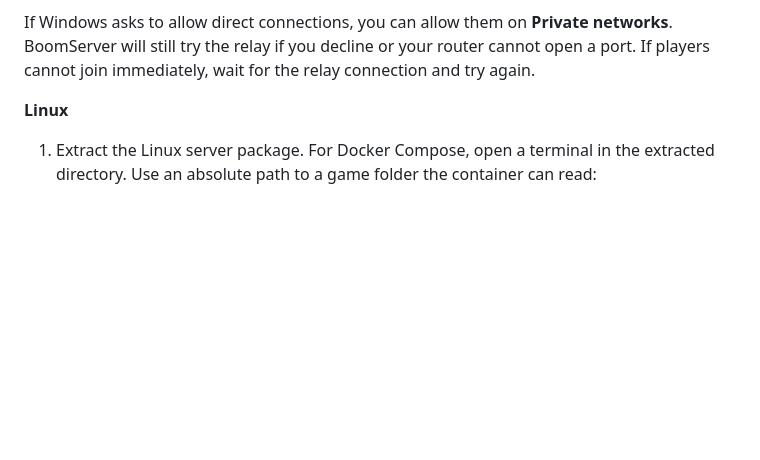
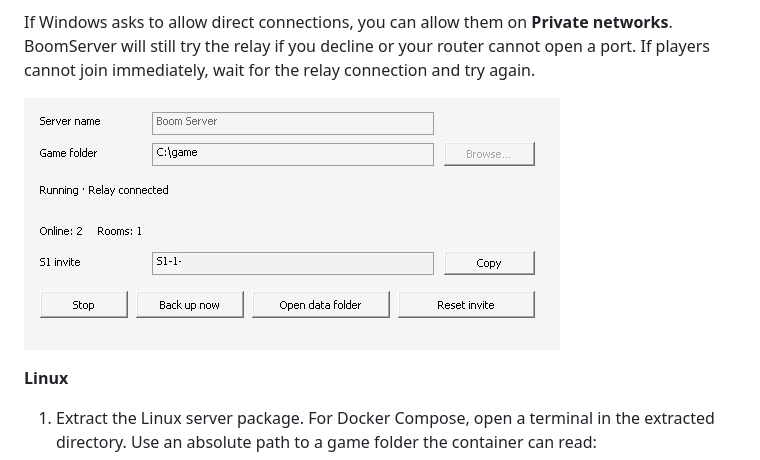
Before and after one commit to aquaplatinumberlitz/boom-kr-server, a Markdown page: docs/player/guide.en.md, the part around the change. Drawn GitHub-style; pictures changed too: docs/player/images/boomserver-s1.png (added); blank space fills up the shorter version.

```diff
--- a/docs/player/guide.en.md
+++ b/docs/player/guide.en.md
@@ -76,6 +76,8 @@ An S1 server stores accounts and match results on your computer. Keep it running
 
 If Windows asks to allow direct connections, you can allow them on **Private networks**. BoomServer will still try the relay if you decline or your router cannot open a port. If players cannot join immediately, wait for the relay connection and try again.
 
+![BoomServer with two players online; the invite code is shortened](images/boomserver-s1.png)
+
 **Linux**
 
 1. Extract the Linux server package. For Docker Compose, open a terminal in the extracted directory. Use an absolute path to a game folder the container can read:
```
Also changed, not shown: docs/player/guide.ko.md (+2 -0 lines), docs/player/guide.vi.md (+2 -0 lines), 7 other files.
